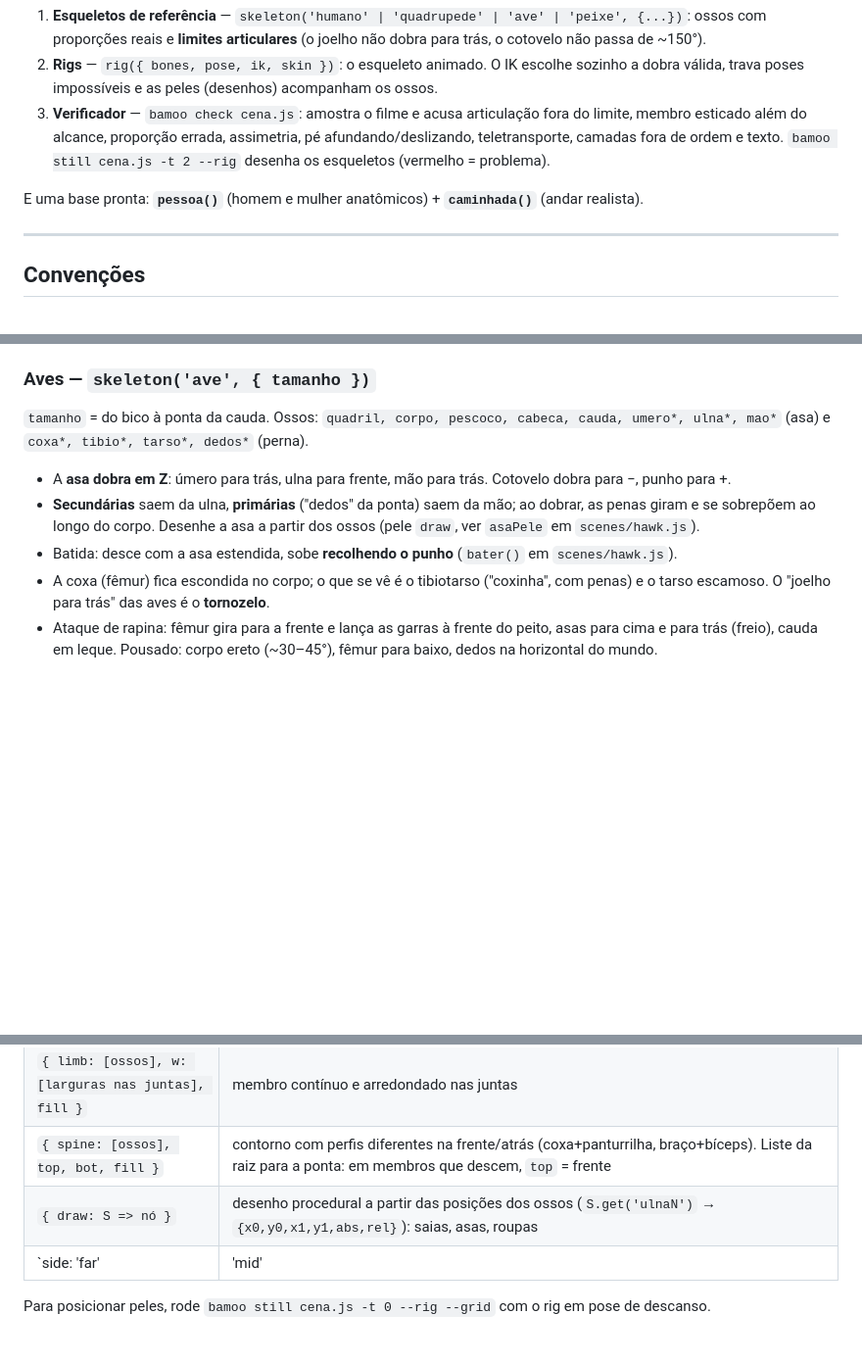
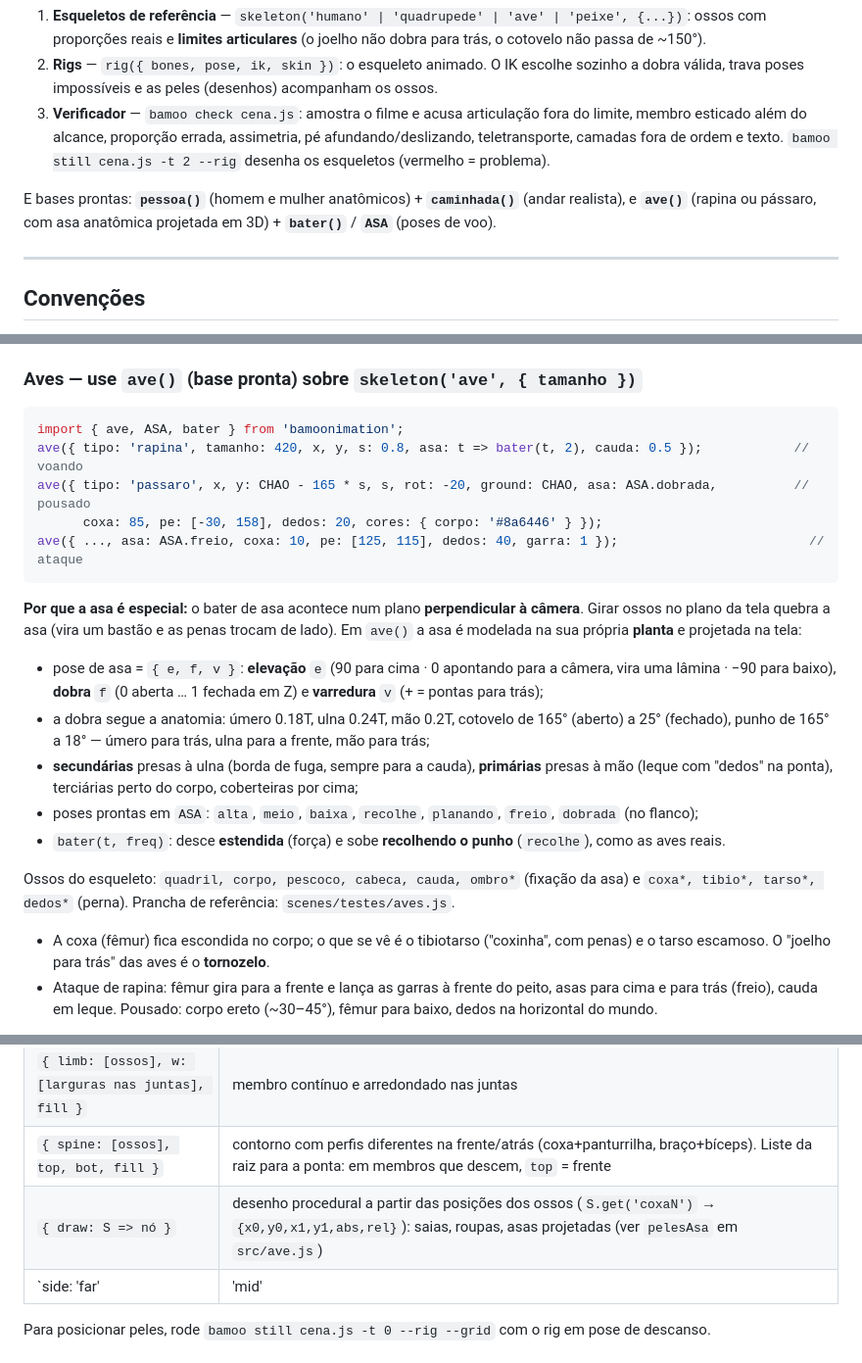
Before and after one commit to MusicMaster4/bamoonimation, a Markdown page: docs/ANATOMIA.md, 3 parts joined by grey strips. Shown at 98% size. Rendered like a GitHub page; blank space fills up the shorter version.

````diff
--- a/docs/ANATOMIA.md
+++ b/docs/ANATOMIA.md
@@ -10,7 +10,8 @@ Leia isto **antes** de animar qualquer personagem. O motor tem três peças que
    esticado além do alcance, proporção errada, assimetria, pé afundando/deslizando, teletransporte,
    camadas fora de ordem e texto. `bamoo still cena.js -t 2 --rig` desenha os esqueletos (vermelho = problema).
 
-E uma base pronta: **`pessoa()`** (homem e mulher anatômicos) + **`caminhada()`** (andar realista).
+E bases prontas: **`pessoa()`** (homem e mulher anatômicos) + **`caminhada()`** (andar realista), e
+**`ave()`** (rapina ou pássaro, com asa anatômica projetada em 3D) + **`bater()`** / **`ASA`** (poses de voo).
 
 ---
 
@@ -108,15 +109,31 @@ umero*, antebraco*, mao*` (dianteira) e `femur*, tibia*, meta*, pata*` (traseira
   estendidas para trás → **dianteiras pousam primeiro, com o focinho inclinado para baixo** → traseiras passam
   para a frente e pousam → agacha. Dirija pela distância (como `gait`) e termine com um número inteiro de saltos.
 
-### Aves — `skeleton('ave', { tamanho })`
+### Aves — use `ave()` (base pronta) sobre `skeleton('ave', { tamanho })`
 
-`tamanho` = do bico à ponta da cauda. Ossos: `quadril, corpo, pescoco, cabeca, cauda, umero*, ulna*, mao*`
-(asa) e `coxa*, tibio*, tarso*, dedos*` (perna).
+```js
+import { ave, ASA, bater } from 'bamoonimation';
+ave({ tipo: 'rapina', tamanho: 420, x, y, s: 0.8, asa: t => bater(t, 2), cauda: 0.5 });            // voando
+ave({ tipo: 'passaro', x, y: CHAO - 165 * s, s, rot: -20, ground: CHAO, asa: ASA.dobrada,          // pousado
+      coxa: 85, pe: [-30, 158], dedos: 20, cores: { corpo: '#8a6446' } });
+ave({ ..., asa: ASA.freio, coxa: 10, pe: [125, 115], dedos: 40, garra: 1 });                         // ataque
+```
 
-- A **asa dobra em Z**: úmero para trás, ulna para frente, mão para trás. Cotovelo dobra para −, punho para +.
-- **Secundárias** saem da ulna, **primárias** ("dedos" da ponta) saem da mão; ao dobrar, as penas giram e se
-  sobrepõem ao longo do corpo. Desenhe a asa a partir dos ossos (pele `draw`, ver `asaPele` em `scenes/hawk.js`).
-- Batida: desce com a asa estendida, sobe **recolhendo o punho** (`bater()` em `scenes/hawk.js`).
+**Por que a asa é especial:** o bater de asa acontece num plano **perpendicular à câmera**. Girar ossos no
+plano da tela quebra a asa (vira um bastão e as penas trocam de lado). Em `ave()` a asa é modelada na sua
+própria **planta** e projetada na tela:
+
+- pose de asa = `{ e, f, v }`: **elevação** `e` (90 para cima · 0 apontando para a câmera, vira uma lâmina ·
+  −90 para baixo), **dobra** `f` (0 aberta … 1 fechada em Z) e **varredura** `v` (+ = pontas para trás);
+- a dobra segue a anatomia: úmero 0.18T, ulna 0.24T, mão 0.2T, cotovelo de 165° (aberto) a 25° (fechado),
+  punho de 165° a 18° — úmero para trás, ulna para a frente, mão para trás;
+- **secundárias** presas à ulna (borda de fuga, sempre para a cauda), **primárias** presas à mão (leque com
+  "dedos" na ponta), terciárias perto do corpo, coberteiras por cima;
+- poses prontas em `ASA`: `alta`, `meio`, `baixa`, `recolhe`, `planando`, `freio`, `dobrada` (no flanco);
+- `bater(t, freq)`: desce **estendida** (força) e sobe **recolhendo o punho** (`recolhe`), como as aves reais.
+
+Ossos do esqueleto: `quadril, corpo, pescoco, cabeca, cauda, ombro*` (fixação da asa) e
+`coxa*, tibio*, tarso*, dedos*` (perna). Prancha de referência: `scenes/testes/aves.js`.
 - A coxa (fêmur) fica escondida no corpo; o que se vê é o tibiotarso ("coxinha", com penas) e o tarso
   escamoso. O "joelho para trás" das aves é o **tornozelo**.
 - Ataque de rapina: fêmur gira para a frente e lança as garras à frente do peito, asas para cima e para trás
@@ -134,7 +151,7 @@ Cabeça (raiz) + segmentos para trás com ±25° por junta. Anime com uma onda n
 | `{ bone, node }` | desenho rígido (cabeça, mão, sapato, tronco). **Desenhe na pose de descanso, em coordenadas do rig** — ele acompanha o osso. `local: true` usa as coords do osso (origem na junta, +x ao longo do osso), bom para objetos segurados |
 | `{ limb: [ossos], w: [larguras nas juntas], fill }` | membro contínuo e arredondado nas juntas |
 | `{ spine: [ossos], top, bot, fill }` | contorno com perfis diferentes na frente/atrás (coxa+panturrilha, braço+bíceps). Liste da raiz para a ponta: em membros que descem, `top` = frente |
-| `{ draw: S => nó }` | desenho procedural a partir das posições dos ossos (`S.get('ulnaN')` → `{x0,y0,x1,y1,abs,rel}`): saias, asas, roupas |
+| `{ draw: S => nó }` | desenho procedural a partir das posições dos ossos (`S.get('coxaN')` → `{x0,y0,x1,y1,abs,rel}`): saias, roupas, asas projetadas (ver `pelesAsa` em `src/ave.js`) |
 | `side: 'far' | 'mid' | 'near'`, `show`, `hidden`, `alpha` | ordem e visibilidade |
 
 Para posicionar peles, rode `bamoo still cena.js -t 0 --rig --grid` com o rig em pose de descanso.
````
Also changed, not shown: AGENTS.md (+1 -1 lines), README.md (+6 -2 lines), media/animais.jpg, media/animais_rig.jpg, media/aves.jpg (added), media/hawk.jpg, 6 other files.
